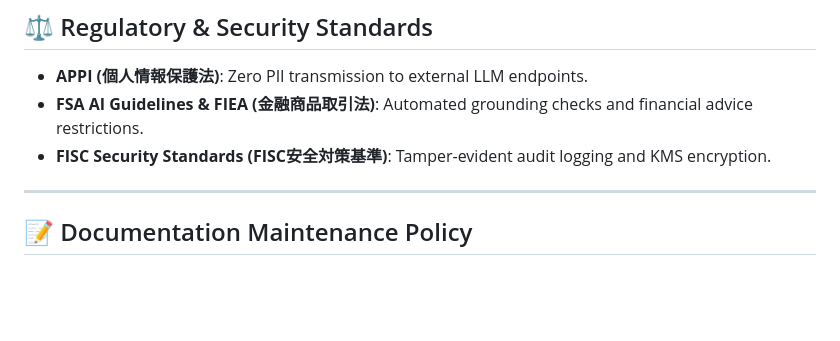
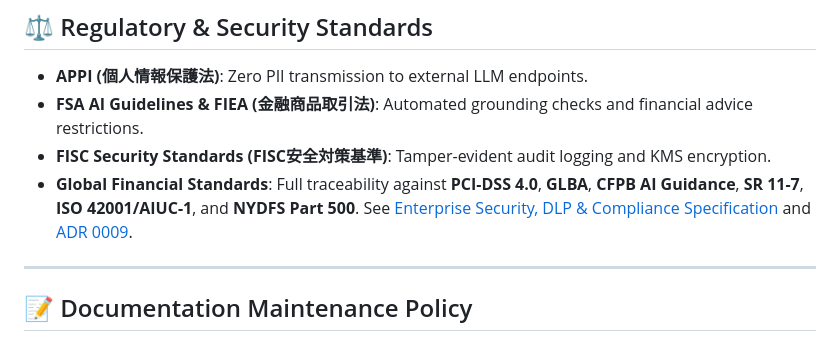
Before and after one commit to minddrop/bank-ai-chat, a Markdown page: README.md, the part around the change. Drawn GitHub-style; blank space fills up the shorter version.

```diff
--- a/README.md
+++ b/README.md
@@ -67,6 +67,7 @@ bank-ai-chat/
 - **APPI (個人情報保護法)**: Zero PII transmission to external LLM endpoints.
 - **FSA AI Guidelines & FIEA (金融商品取引法)**: Automated grounding checks and financial advice restrictions.
 - **FISC Security Standards (FISC安全対策基準)**: Tamper-evident audit logging and KMS encryption.
+- **Global Financial Standards**: Full traceability against **PCI-DSS 4.0**, **GLBA**, **CFPB AI Guidance**, **SR 11-7**, **ISO 42001/AIUC-1**, and **NYDFS Part 500**. See [Enterprise Security, DLP & Compliance Specification](docs/security_dlp_guardrails_requirements.md) and [ADR 0009](docs/adr/0009-dlp-security-guardrails-and-compliance-framework.md).
 
 ---
 
```
Also changed, not shown: README_JA.md (+1 -0 lines).
